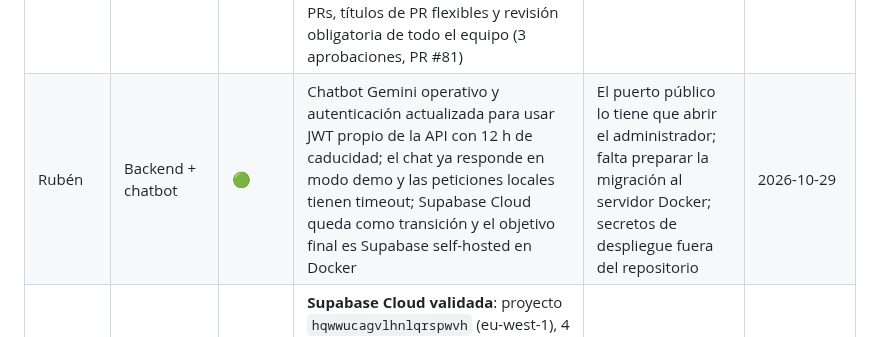
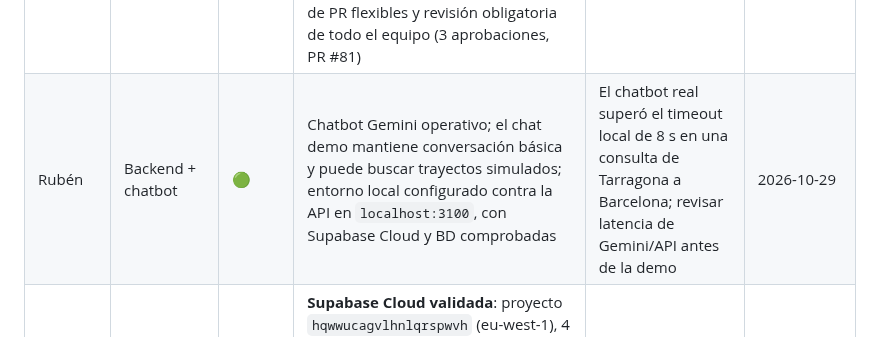
Before and after one commit to Alex-Oses/renfe-app, a Markdown page: obsidian/01-estado/estado-equipo.md, the part around the change. GitHub-like rendering.

Commit message:
docs(vault): registrar prueba real del chatbot
Co-authored-by: Copilot <223556219+Copilot@users.noreply.github.com>

```diff
--- a/obsidian/01-estado/estado-equipo.md
+++ b/obsidian/01-estado/estado-equipo.md
@@ -11,7 +11,7 @@ tags: [estado]
 | Persona | Rol | Estado | En qué está | Bloqueos | Actualizado |
 |---|---|---|---|---|---|
 | Alex | PO + Frontend | 🟢 | La web ya usa los datos reales de la API: buscador con `/estaciones`, resultados con `/trenes`, mapa con recorrido y paradas del GTFS estático, retraso de GTFS-RT (incluido «Sin datos») y login facial con el cuerpo del contrato. `lint`, `test` y build en verde, sin commit todavía ([[2026-10-29-alex-mapa-datos-reales]]). Además: Dependabot sin PRs, títulos de PR flexibles y revisión obligatoria de todo el equipo (3 aprobaciones, PR #81) | Para la app: BD (Marina) y facial (Rubén). El facial sigue en 1024 (Human) y el ADR pide 512 | 2026-10-29 |
-| Rubén | Backend + chatbot | 🟢 | Chatbot Gemini operativo y autenticación actualizada para usar JWT propio de la API con 12 h de caducidad; el chat ya responde en modo demo y las peticiones locales tienen timeout; Supabase Cloud queda como transición y el objetivo final es Supabase self-hosted en Docker | El puerto público lo tiene que abrir el administrador; falta preparar la migración al servidor Docker; secretos de despliegue fuera del repositorio | 2026-10-29 |
+| Rubén | Backend + chatbot | 🟢 | Chatbot Gemini operativo; el chat demo mantiene conversación básica y puede buscar trayectos simulados; entorno local configurado contra la API en `localhost:3100`, con Supabase Cloud y BD comprobadas | El chatbot real superó el timeout local de 8 s en una consulta de Tarragona a Barcelona; revisar latencia de Gemini/API antes de la demo | 2026-10-29 |
 | Marina | SM + Base de datos | 🟢 | **Supabase Cloud validada**: proyecto `hqwwucagvlhnlqrspwvh` (eu-west-1), 4 migraciones con `db push`, catálogo AV/LD cargado por el session pooler y `gtfs:verificar` en verde (1 035 estaciones / 668 rutas / 8 908 viajes / 71 781 horarios, feed 29/10). Los 3 PRs (#72, #73, #74) ya están mergeados. Siguiente: `DATABASE_URL` en Render ([[supabase-nube]]) | Nada por mi parte. Render sigue en 503 hasta que Kevin/Alex pongan `DATABASE_URL` | 2026-10-29 |
 | Kevin | DevOps + despliegue + Docker | 🟢 | CI revisada y en verde (excepción para Dependabot + `pnpm test:ramas`): PR **#75** abierta, `CI / ok` y `PR / reglas` ✅, falta aprobación. API viva en Render sin base de datos. Siguiente: en cuanto exista Supabase Cloud ([[supabase-nube]]) rellenar las variables de Render; y Docker (D10 de [[ADR-005-app-movil-expo]]) | `DATABASE_URL` bloqueada hasta que Marina cree Supabase Cloud | 2026-10-28 |
 
```
Also changed, not shown: obsidian/04-handoffs/2026-10-29-ruben-chat-prueba-real-local.md (added, +80 -0 lines).
